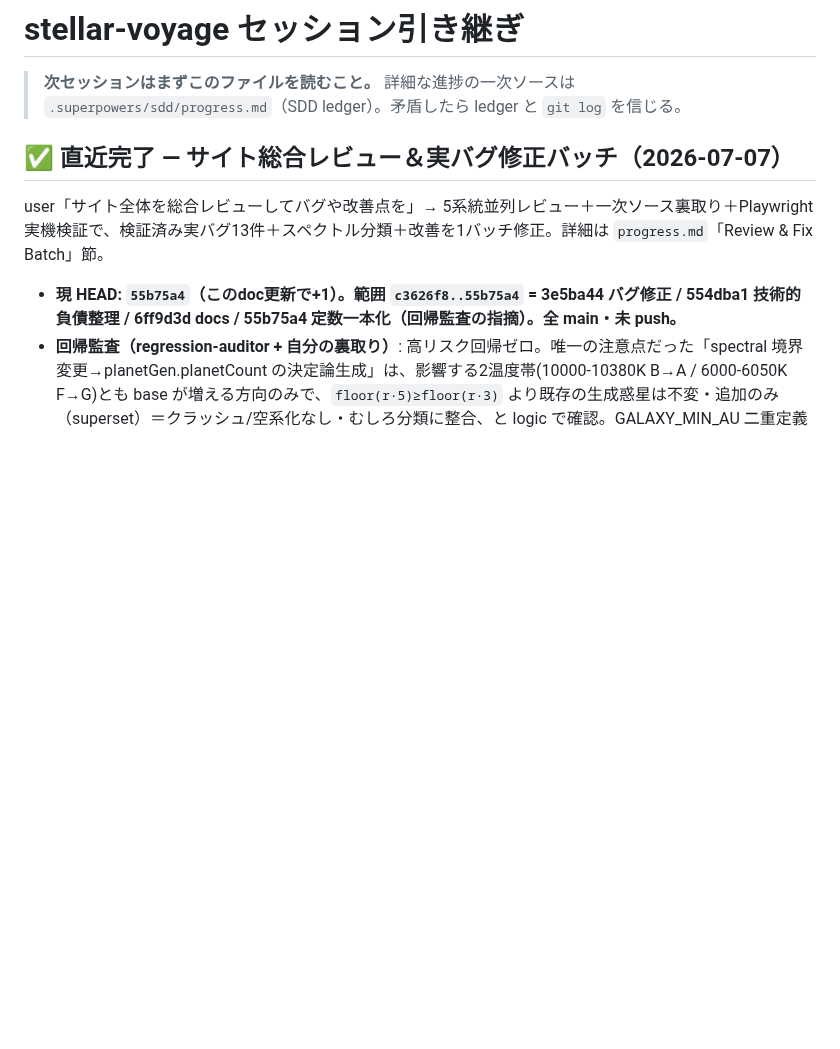
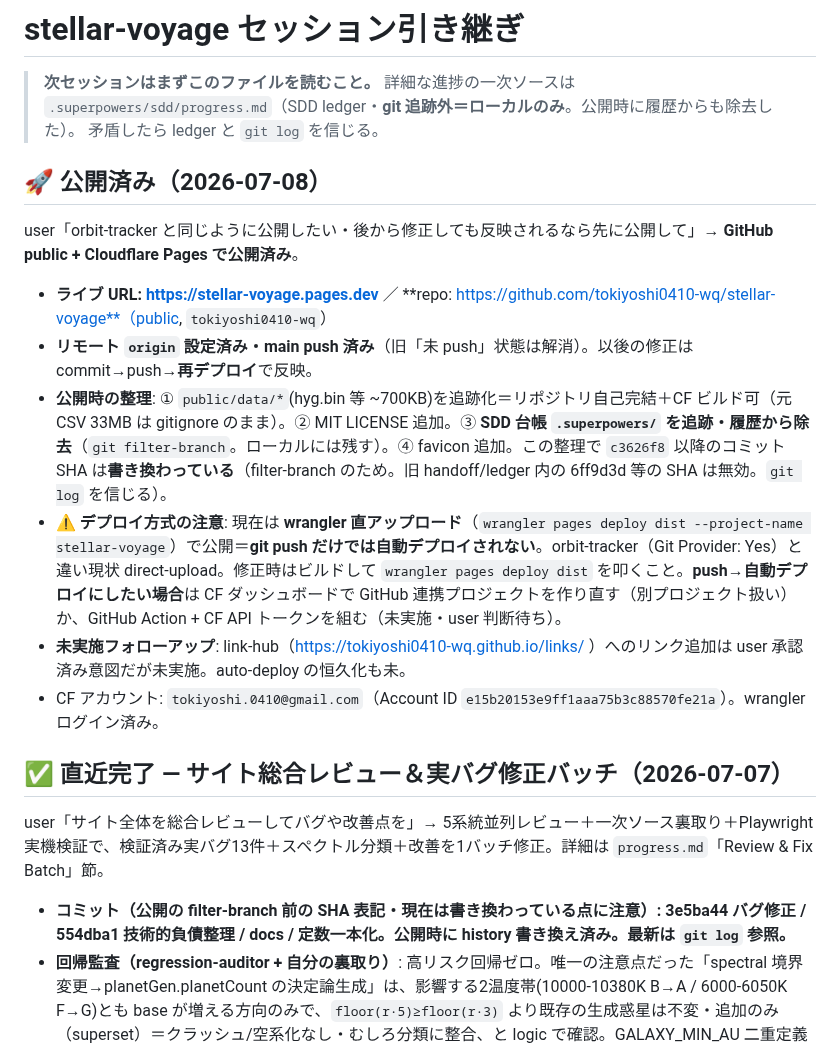
Before and after one commit to tokiyoshi0410-wq/stellar-voyage, a Markdown page: SESSION_HANDOFF.md, the part around the change. GitHub-like rendering; blank space fills up the shorter version.

Commit message:
docs: 公開（GitHub + Cloudflare Pages）を handoff に記録
ライブ URL・repo・デプロイ方式(wrangler 直アップロード=push 自動デプロイ未設定)・
公開時の履歴書き換え(filter-branch で SDD 台帳除去→旧 SHA 無効)を記録。

Co-Authored-By: Claude Fable 5 <noreply@anthropic.com>

```diff
--- a/SESSION_HANDOFF.md
+++ b/SESSION_HANDOFF.md
@@ -1,14 +1,26 @@
 # stellar-voyage セッション引き継ぎ
 
 > **次セッションはまずこのファイルを読むこと。** 詳細な進捗の一次ソースは
-> `.superpowers/sdd/progress.md`（SDD ledger）。矛盾したら ledger と `git log` を信じる。
+> `.superpowers/sdd/progress.md`（SDD ledger・**git 追跡外＝ローカルのみ**。公開時に履歴からも除去した）。
+> 矛盾したら ledger と `git log` を信じる。
+
+## 🚀 公開済み（2026-07-08）
+
+user「orbit-tracker と同じように公開したい・後から修正しても反映されるなら先に公開して」→ **GitHub public + Cloudflare Pages で公開済み**。
+
+- **ライブ URL: https://stellar-voyage.pages.dev** ／ **repo: https://github.com/tokiyoshi0410-wq/stellar-voyage**（public, `tokiyoshi0410-wq`）
+- **リモート `origin` 設定済み・main push 済み**（旧「未 push」状態は解消）。以後の修正は commit→push→**再デプロイ**で反映。
+- **公開時の整理**: ① `public/data/*`(hyg.bin 等 ~700KB)を追跡化＝リポジトリ自己完結＋CF ビルド可（元CSV 33MB は gitignore のまま）。② MIT LICENSE 追加。③ **SDD 台帳 `.superpowers/` を追跡・履歴から除去**（`git filter-branch`。ローカルには残す）。④ favicon 追加。この整理で `c3626f8` 以降のコミット SHA は**書き換わっている**（filter-branch のため。旧 handoff/ledger 内の 6ff9d3d 等の SHA は無効。`git log` を信じる）。
+- **⚠ デプロイ方式の注意**: 現在は **wrangler 直アップロード**（`wrangler pages deploy dist --project-name stellar-voyage`）で公開＝**git push だけでは自動デプロイされない**。orbit-tracker（Git Provider: Yes）と違い現状 direct-upload。修正時はビルドして `wrangler pages deploy dist` を叩くこと。**push→自動デプロイにしたい場合**は CF ダッシュボードで GitHub 連携プロジェクトを作り直す（別プロジェクト扱い）か、GitHub Action + CF API トークンを組む（未実施・user 判断待ち）。
+- **未実施フォローアップ**: link-hub（https://tokiyoshi0410-wq.github.io/links/ ）へのリンク追加は user 承認済み意図だが未実施。auto-deploy の恒久化も未。
+- CF アカウント: `tokiyoshi.0410@gmail.com`（Account ID `e15b20153e9ff1aaa75b3c88570fe21a`）。wrangler ログイン済み。
 
 ## ✅ 直近完了 — サイト総合レビュー＆実バグ修正バッチ（2026-07-07）
 
 user「サイト全体を総合レビューしてバグや改善点を」→ 5系統並列レビュー＋一次ソース裏取り＋Playwright
 実機検証で、検証済み実バグ13件＋スペクトル分類＋改善を1バッチ修正。詳細は `progress.md`「Review & Fix Batch」節。
 
-- **現 HEAD: `55b75a4`（このdoc更新で+1）。範囲 `c3626f8..55b75a4` = 3e5ba44 バグ修正 / 554dba1 技術的負債整理 / 6ff9d3d docs / 55b75a4 定数一本化（回帰監査の指摘）。全 main・未 push。**
+- **コミット（公開の filter-branch 前の SHA 表記・現在は書き換わっている点に注意）: 3e5ba44 バグ修正 / 554dba1 技術的負債整理 / docs / 定数一本化。公開時に history 書き換え済み。最新は `git log` 参照。**
 - **回帰監査（regression-auditor + 自分の裏取り）**: 高リスク回帰ゼロ。唯一の注意点だった「spectral 境界変更→planetGen.planetCount の決定論生成」は、影響する2温度帯(10000-10380K B→A / 6000-6050K F→G)とも base が増える方向のみで、`floor(r·5)≥floor(r·3)` より既存の生成惑星は不変・追加のみ（superset）＝クラッシュ/空系化なし・むしろ分類に整合、と logic で確認。GALAXY_MIN_AU 二重定義は 55b75a4 で解消。formatDistanceLy は孤立(テストのみ・無害)。
 - **重要バグ（修正済）**: ①恒星間/銀河で最近傍(焦点)星が星野から消えラベルだけ浮く→fade==0で隠さない
   ②実在系外惑星の約1/4(a<0.3AU)が恒星球に埋もれ不可視＋クリック横取り→恒星半径を最内惑星より小さく
```
